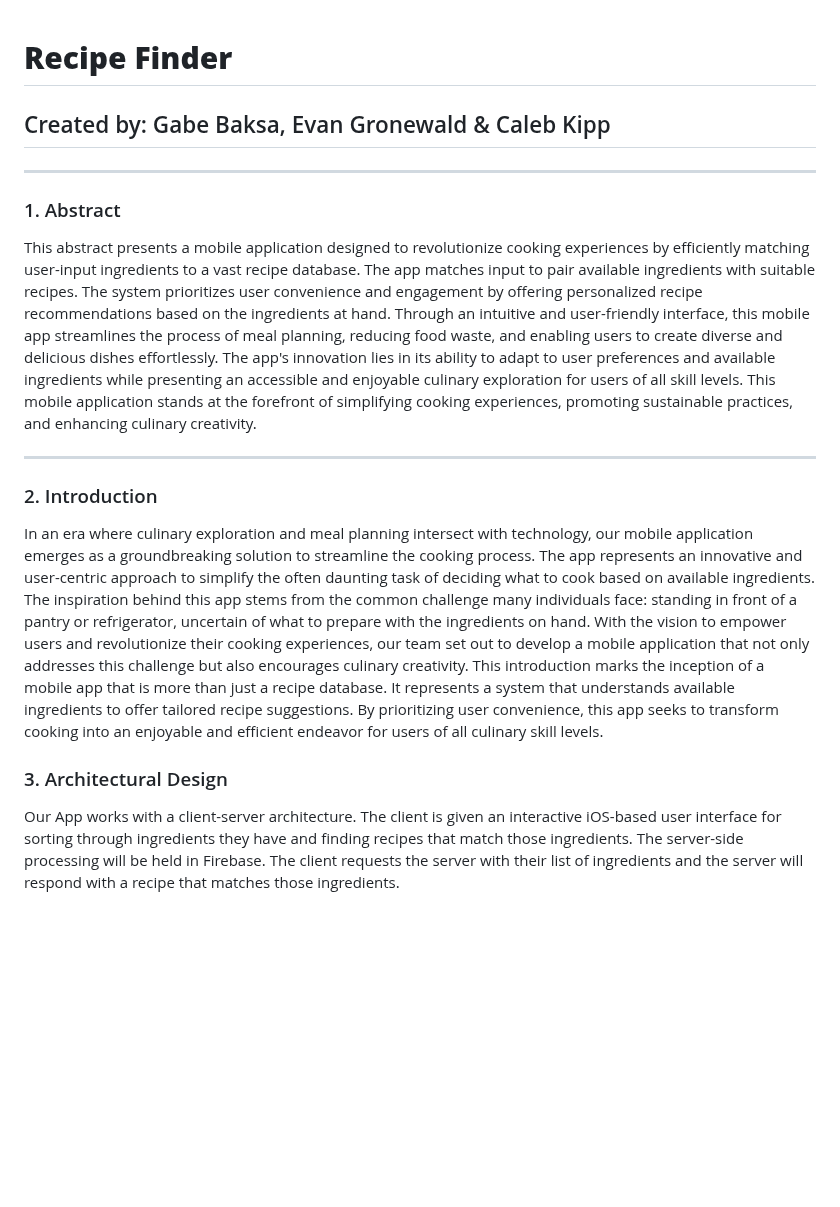
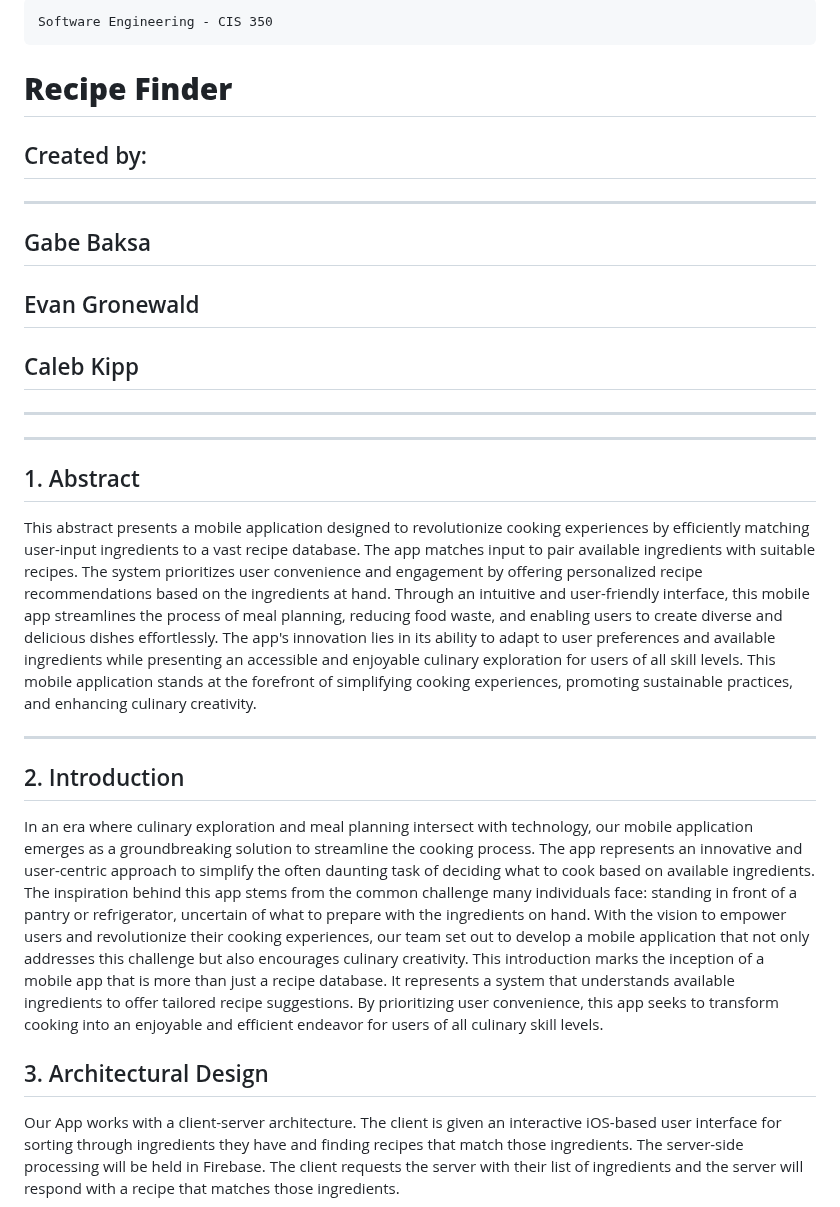
Before and after one commit to EvanGrone/RecipeApp, a Markdown page: README.md, the part around one of its changes. Drawn GitHub-style; blank space fills up the shorter version.

Commit message:
Update README.md
changed formatting

````diff
--- a/README.md
+++ b/README.md
@@ -1,12 +1,20 @@
+```
+Software Engineering - CIS 350
+```
 # **Recipe Finder**
-## Created by: Gabe Baksa, Evan Gronewald & Caleb Kipp
+## Created by:
+---
+## Gabe Baksa
+## Evan Gronewald
+## Caleb Kipp
+---
 ___
-### 1. Abstract
+## 1. Abstract
 This abstract presents a mobile application designed to revolutionize cooking experiences by efficiently matching user-input ingredients to a vast recipe database. The app matches input to pair available ingredients with suitable recipes. The system prioritizes user convenience and engagement by offering personalized recipe recommendations based on the ingredients at hand. Through an intuitive and user-friendly interface, this mobile app streamlines the process of meal planning, reducing food waste, and enabling users to create diverse and delicious dishes effortlessly. The app's innovation lies in its ability to adapt to user preferences and available ingredients while presenting an accessible and enjoyable culinary exploration for users of all skill levels. This mobile application stands at the forefront of simplifying cooking experiences, promoting sustainable practices, and enhancing culinary creativity.
 ___
-### 2. Introduction
+## 2. Introduction
 In an era where culinary exploration and meal planning intersect with technology, our mobile application emerges as a groundbreaking solution to streamline the cooking process. The app represents an innovative and user-centric approach to simplify the often daunting task of deciding what to cook based on available ingredients. The inspiration behind this app stems from the common challenge many individuals face: standing in front of a pantry or refrigerator, uncertain of what to prepare with the ingredients on hand. With the vision to empower users and revolutionize their cooking experiences, our team set out to develop a mobile application that not only addresses this challenge but also encourages culinary creativity. This introduction marks the inception of a mobile app that is more than just a recipe database. It represents a system that understands available ingredients to offer tailored recipe suggestions. By prioritizing user convenience, this app seeks to transform cooking into an enjoyable and efficient endeavor for users of all culinary skill levels.
-### 3. Architectural Design
+## 3. Architectural Design
 Our App works with a client-server architecture. The client is given an interactive iOS-based user interface for sorting through ingredients they have and finding recipes that match those ingredients. The server-side processing will be held in Firebase. The client requests the server with their list of ingredients and the server will respond with a recipe that matches those ingredients.
 
 ![Architecture.jpg](https://github.com/EvanGrone/RecipeApp/blob/main/UpdatedArchitecture.jpg)
````
Also changed, not shown: other parts of README.md (+8 -8 lines).
